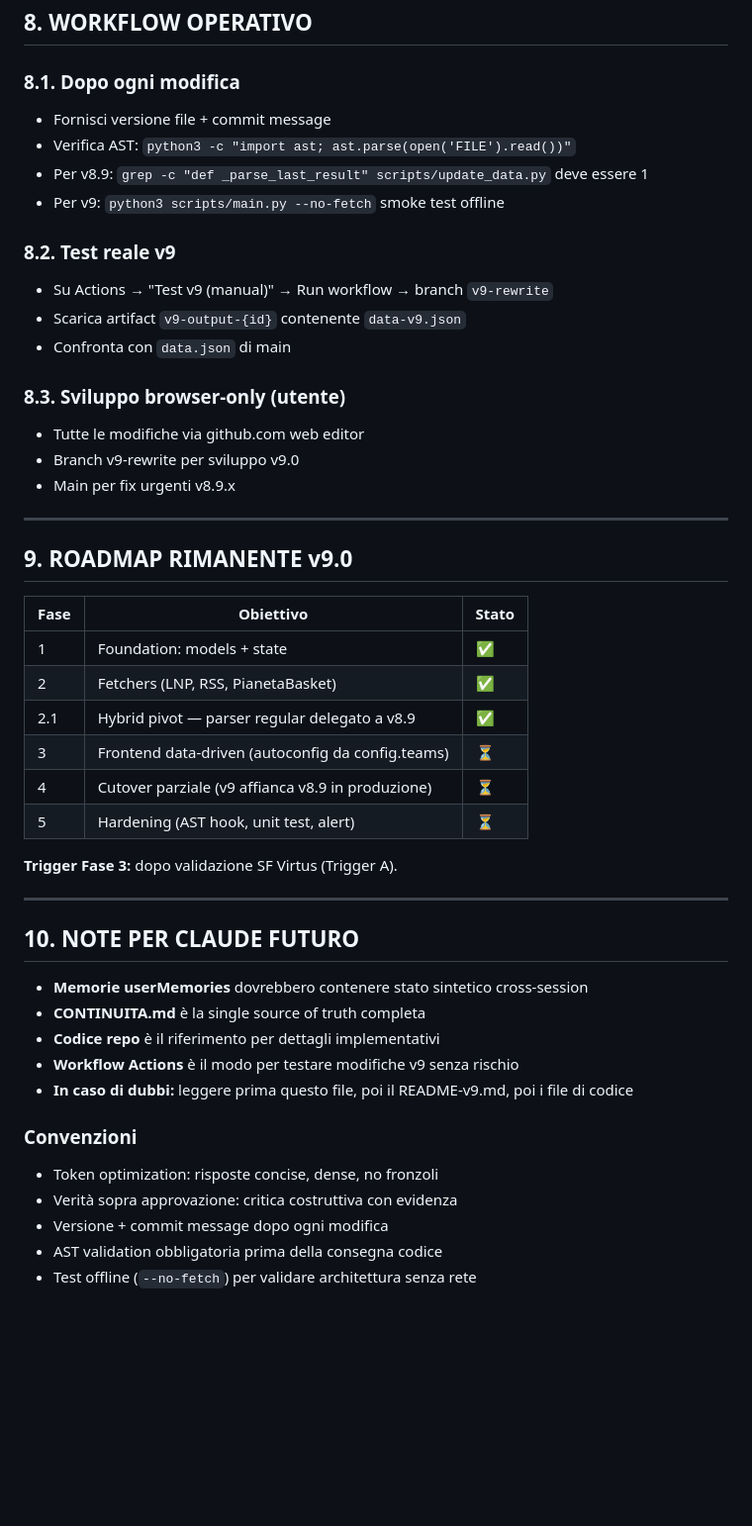
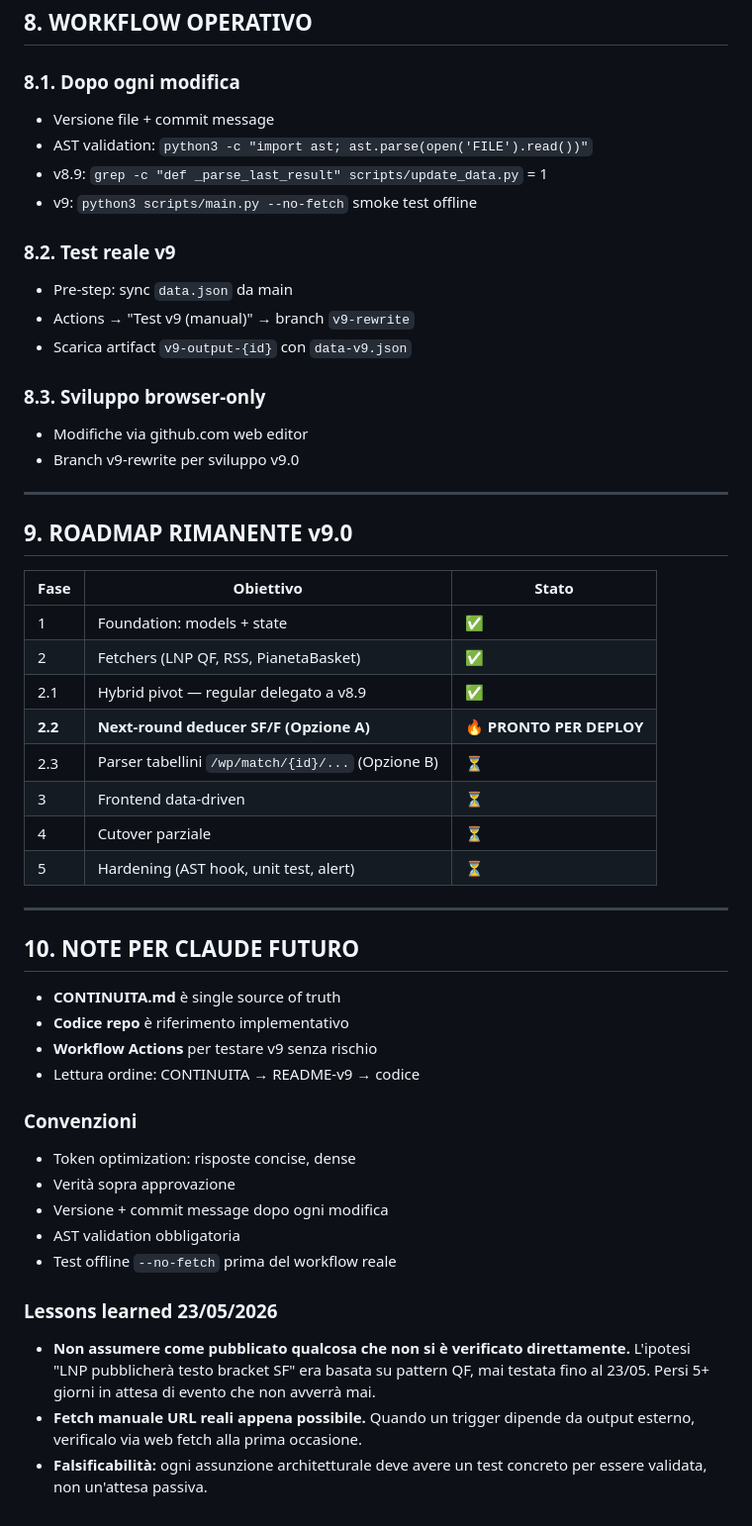
Before and after one commit to bad-think/basket-roma, a Markdown page: CONTINUITA.md, the part around one of its changes. Shown at 99% size. Drawn GitHub-style; blank space fills up the shorter version.

```diff
--- a/CONTINUITA.md
+++ b/CONTINUITA.md
@@ -271,20 +284,19 @@ Indipendentemente dall'esito:
 ## 8. WORKFLOW OPERATIVO
 
 ### 8.1. Dopo ogni modifica
-- Fornisci versione file + commit message
-- Verifica AST: `python3 -c "import ast; ast.parse(open('FILE').read())"`
-- Per v8.9: `grep -c "def _parse_last_result" scripts/update_data.py` deve essere 1
-- Per v9: `python3 scripts/main.py --no-fetch` smoke test offline
+- Versione file + commit message
+- AST validation: `python3 -c "import ast; ast.parse(open('FILE').read())"`
+- v8.9: `grep -c "def _parse_last_result" scripts/update_data.py` = 1
+- v9: `python3 scripts/main.py --no-fetch` smoke test offline
 
 ### 8.2. Test reale v9
-- Su Actions → "Test v9 (manual)" → Run workflow → branch `v9-rewrite`
-- Scarica artifact `v9-output-{id}` contenente `data-v9.json`
-- Confronta con `data.json` di main
+- Pre-step: sync `data.json` da main
+- Actions → "Test v9 (manual)" → branch `v9-rewrite`
+- Scarica artifact `v9-output-{id}` con `data-v9.json`
 
-### 8.3. Sviluppo browser-only (utente)
-- Tutte le modifiche via github.com web editor
+### 8.3. Sviluppo browser-only
+- Modifiche via github.com web editor
 - Branch v9-rewrite per sviluppo v9.0
-- Main per fix urgenti v8.9.x
 
 ---
 
@@ -293,27 +305,31 @@ Indipendentemente dall'esito:
 | Fase | Obiettivo | Stato |
 |------|-----------|-------|
 | 1 | Foundation: models + state | ✅ |
-| 2 | Fetchers (LNP, RSS, PianetaBasket) | ✅ |
-| 2.1 | Hybrid pivot — parser regular delegato a v8.9 | ✅ |
-| 3 | Frontend data-driven (autoconfig da config.teams) | ⏳ |
-| 4 | Cutover parziale (v9 affianca v8.9 in produzione) | ⏳ |
+| 2 | Fetchers (LNP QF, RSS, PianetaBasket) | ✅ |
+| 2.1 | Hybrid pivot — regular delegato a v8.9 | ✅ |
+| **2.2** | **Next-round deducer SF/F (Opzione A)** | 🔥 **PRONTO PER DEPLOY** |
+| 2.3 | Parser tabellini `/wp/match/{id}/...` (Opzione B) | ⏳ |
+| 3 | Frontend data-driven | ⏳ |
+| 4 | Cutover parziale | ⏳ |
 | 5 | Hardening (AST hook, unit test, alert) | ⏳ |
-
-**Trigger Fase 3:** dopo validazione SF Virtus (Trigger A).
 
 ---
 
 ## 10. NOTE PER CLAUDE FUTURO
 
-- **Memorie userMemories** dovrebbero contenere stato sintetico cross-session
-- **CONTINUITA.md** è la single source of truth completa
-- **Codice repo** è il riferimento per dettagli implementativi
-- **Workflow Actions** è il modo per testare modifiche v9 senza rischio
-- **In caso di dubbi:** leggere prima questo file, poi il README-v9.md, poi i file di codice
+- **CONTINUITA.md** è single source of truth
+- **Codice repo** è riferimento implementativo
+- **Workflow Actions** per testare v9 senza rischio
+- Lettura ordine: CONTINUITA → README-v9 → codice
 
 ### Convenzioni
-- Token optimization: risposte concise, dense, no fronzoli
-- Verità sopra approvazione: critica costruttiva con evidenza
+- Token optimization: risposte concise, dense
+- Verità sopra approvazione
 - Versione + commit message dopo ogni modifica
-- AST validation obbligatoria prima della consegna codice
-- Test offline (`--no-fetch`) per validare architettura senza rete
+- AST validation obbligatoria
+- Test offline `--no-fetch` prima del workflow reale
+
+### Lessons learned 23/05/2026
+- **Non assumere come pubblicato qualcosa che non si è verificato direttamente.** L'ipotesi "LNP pubblicherà testo bracket SF" era basata su pattern QF, mai testata fino al 23/05. Persi 5+ giorni in attesa di evento che non avverrà mai.
+- **Fetch manuale URL reali appena possibile.** Quando un trigger dipende da output esterno, verificalo via web fetch alla prima occasione.
+- **Falsificabilità:** ogni assunzione architetturale deve avere un test concreto per essere validata, non un'attesa passiva.
```
Also changed, not shown: other parts of CONTINUITA.md (+147 -134 lines).
